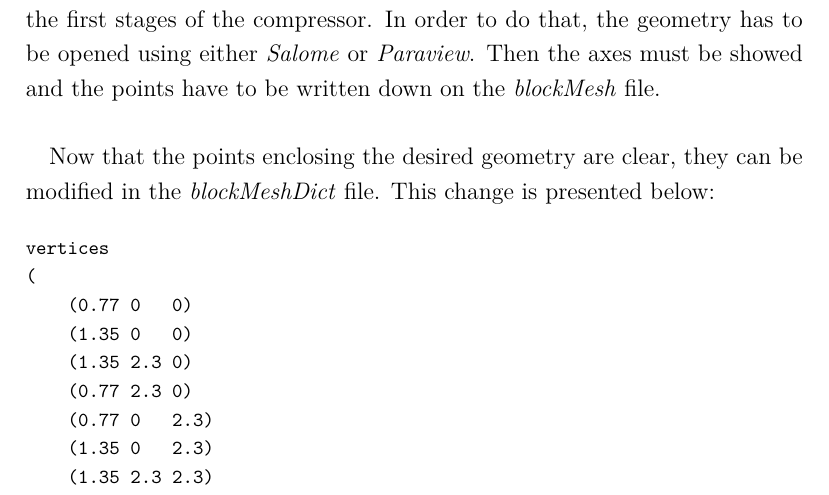
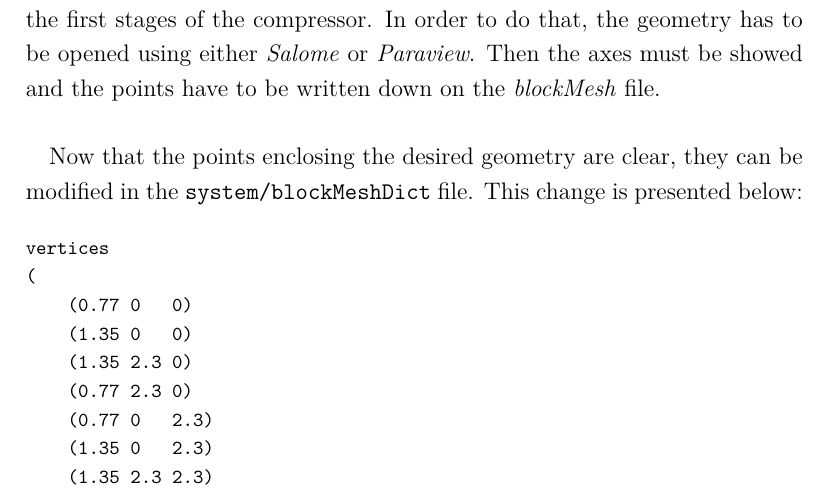
Before and after one commit to davidmorata33/elbicfdo, a LaTeX document (Report.tex, which reads sections/mesh.tex): part of page 7 of 49, cut so that both start at the same text. Compiled offline with pdfLaTeX.

Commit message:
Cambio blockmesh

```diff
--- a/sections/mesh.tex
+++ b/sections/mesh.tex
@@ -15,7 +15,7 @@
 \label{axisparaview}
 \end{figure}
 
-\paragraph{}Now that the points enclosing the desired geometry are clear, they can be modified in the \textit{blockMeshDict} file. This change is presented below:
+\paragraph{}Now that the points enclosing the desired geometry are clear, they can be modified in the \texttt{system/blockMeshDict} file. This change is presented below:
 
 \begin{footnotesize}
 \begin{verbatim}
```
